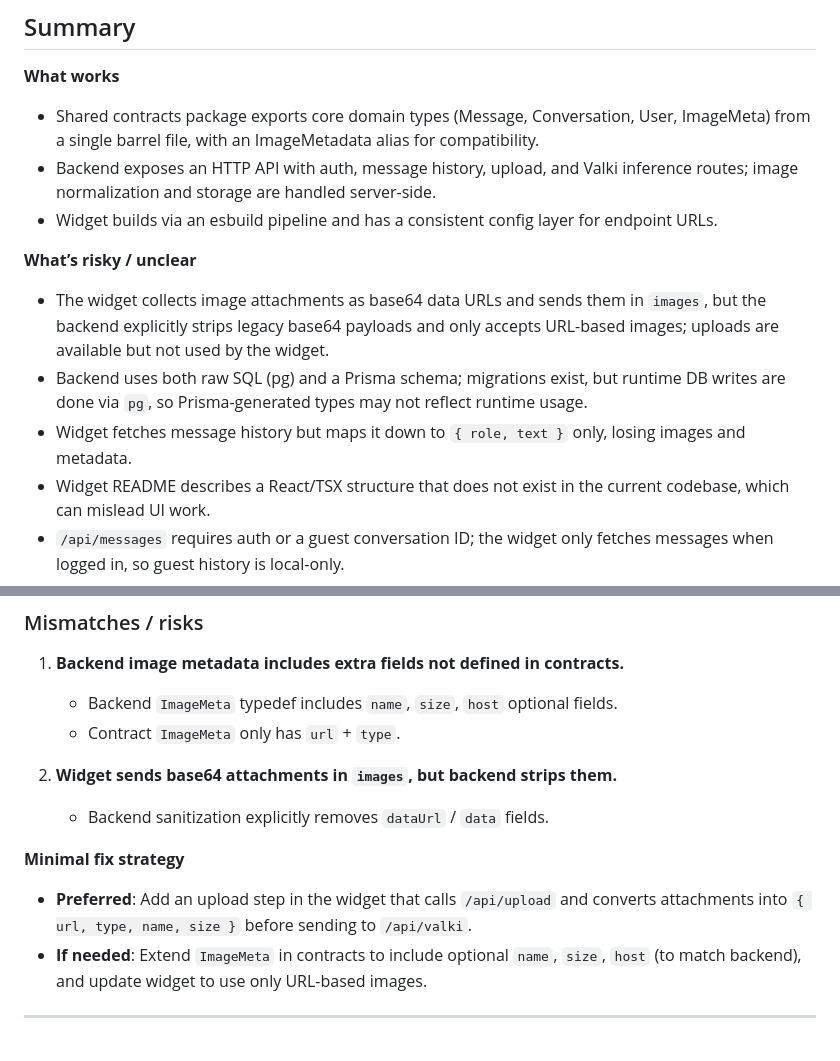
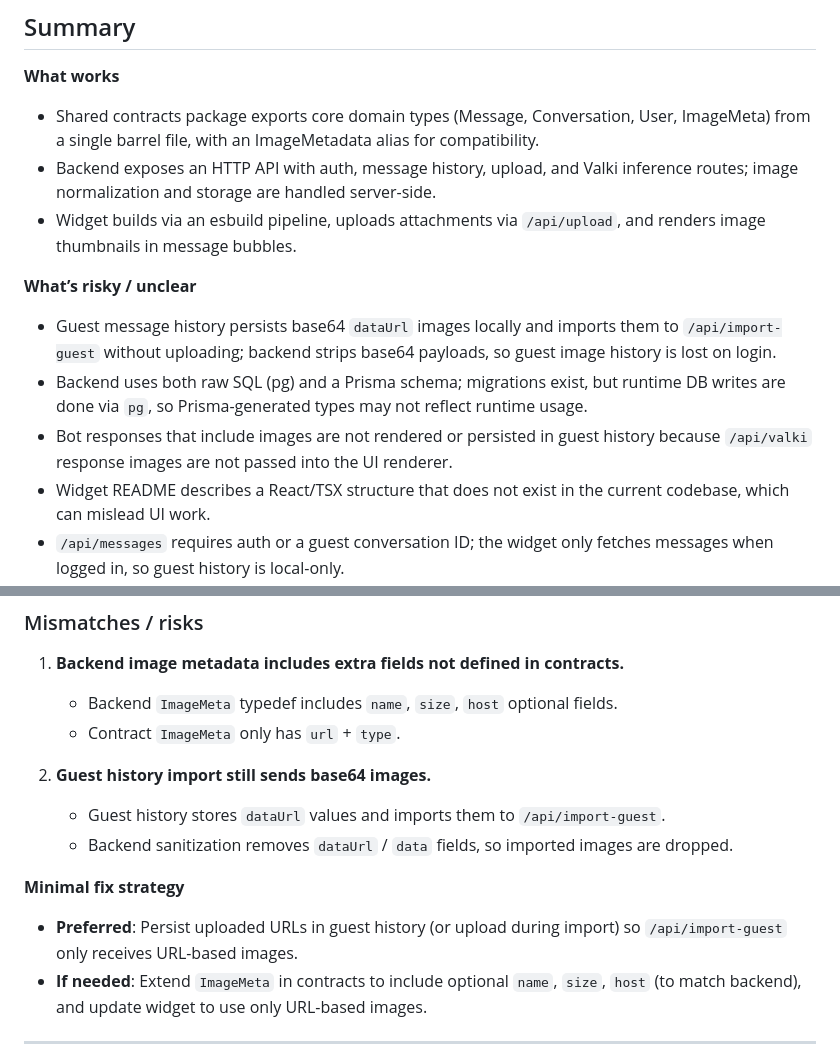
Before and after one commit to Knukie/Vichat-monorepo, a Markdown page: AUDIT.md, 2 parts joined by grey strips. GitHub-like rendering.

```diff
--- a/AUDIT.md
+++ b/AUDIT.md
@@ -7,12 +7,12 @@ Date: 2025-02-14
 **What works**
 - Shared contracts package exports core domain types (Message, Conversation, User, ImageMeta) from a single barrel file, with an ImageMetadata alias for compatibility.
 - Backend exposes an HTTP API with auth, message history, upload, and Valki inference routes; image normalization and storage are handled server-side.
-- Widget builds via an esbuild pipeline and has a consistent config layer for endpoint URLs.
+- Widget builds via an esbuild pipeline, uploads attachments via `/api/upload`, and renders image thumbnails in message bubbles.
 
 **What’s risky / unclear**
-- The widget collects image attachments as base64 data URLs and sends them in `images`, but the backend explicitly strips legacy base64 payloads and only accepts URL-based images; uploads are available but not used by the widget.
+- Guest message history persists base64 `dataUrl` images locally and imports them to `/api/import-guest` without uploading; backend strips base64 payloads, so guest image history is lost on login.
 - Backend uses both raw SQL (pg) and a Prisma schema; migrations exist, but runtime DB writes are done via `pg`, so Prisma-generated types may not reflect runtime usage.
-- Widget fetches message history but maps it down to `{ role, text }` only, losing images and metadata.
+- Bot responses that include images are not rendered or persisted in guest history because `/api/valki` response images are not passed into the UI renderer.
 - Widget README describes a React/TSX structure that does not exist in the current codebase, which can mislead UI work.
 - `/api/messages` requires auth or a guest conversation ID; the widget only fetches messages when logged in, so guest history is local-only.
 
@@ -59,11 +59,12 @@ export type { User, UserRole, UserStatus } from "./user.js";
    - Backend `ImageMeta` typedef includes `name`, `size`, `host` optional fields.
    - Contract `ImageMeta` only has `url` + `type`.
 
-2) **Widget sends base64 attachments in `images`, but backend strips them.**
-   - Backend sanitization explicitly removes `dataUrl` / `data` fields.
+2) **Guest history import still sends base64 images.**
+   - Guest history stores `dataUrl` values and imports them to `/api/import-guest`.
+   - Backend sanitization removes `dataUrl` / `data` fields, so imported images are dropped.
 
 **Minimal fix strategy**
-- **Preferred**: Add an upload step in the widget that calls `/api/upload` and converts attachments into `{ url, type, name, size }` before sending to `/api/valki`.
+- **Preferred**: Persist uploaded URLs in guest history (or upload during import) so `/api/import-guest` only receives URL-based images.
 - **If needed**: Extend `ImageMeta` in contracts to include optional `name`, `size`, `host` (to match backend), and update widget to use only URL-based images.
 
 ---
```
Also changed, not shown: other parts of AUDIT.md (+52 -44 lines).
